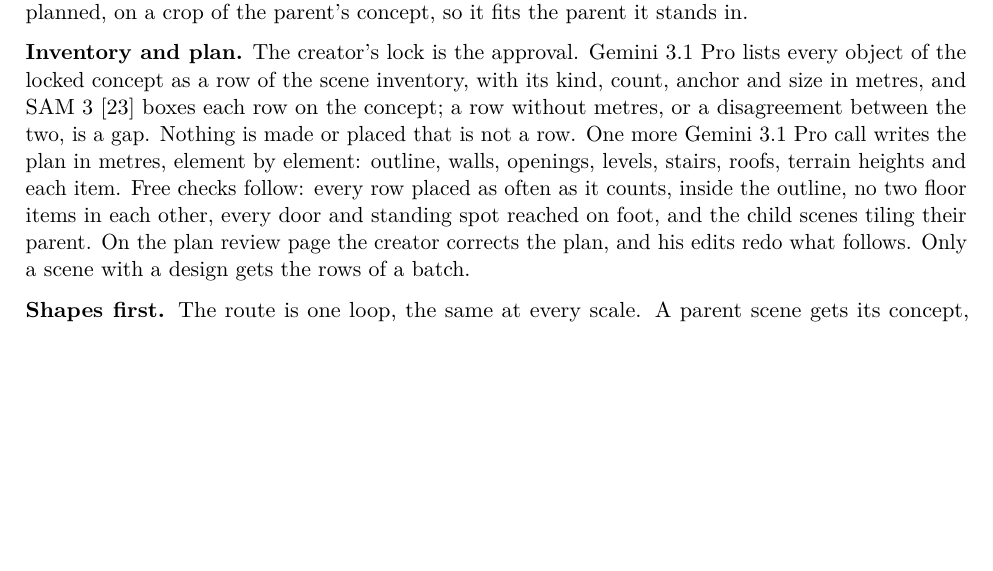
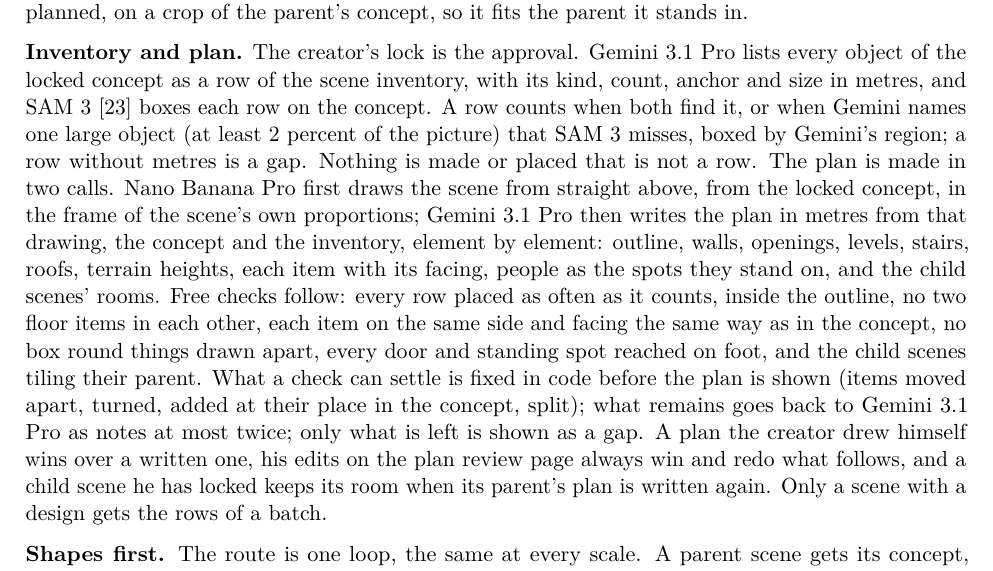
Before and after one commit to Babon-Innovations-b-v/score, a LaTeX paper (paper/out/score.tex): part of page 3 of 8, cut so that both start at the same text, the shorter picture padded with empty space. Compiled offline with pdfLaTeX.

Commit message:
paper: the plan method as built: the top-down drawing then the written plan, the checks against the concept, the fix step, his plans and edits winning, locked children keeping their rooms; rebuilt
Co-Authored-By: Claude Opus 5.5 <noreply@anthropic.com>

```diff
--- a/paper/out/score.tex
+++ b/paper/out/score.tex
@@ -267,16 +267,28 @@
 \textbf{Inventory and plan.} The creator's lock is the approval. Gemini
 3.1 Pro lists every object of the locked concept as a row of the scene
 inventory, with its kind, count, anchor and size in metres, and SAM 3
-{[}23{]} boxes each row on the concept; a row without metres, or a
-disagreement between the two, is a gap. Nothing is made or placed that
-is not a row. One more Gemini 3.1 Pro call writes the plan in metres,
-element by element: outline, walls, openings, levels, stairs, roofs,
-terrain heights and each item. Free checks follow: every row placed as
-often as it counts, inside the outline, no two floor items in each
-other, every door and standing spot reached on foot, and the child
-scenes tiling their parent. On the plan review page the creator corrects
-the plan, and his edits redo what follows. Only a scene with a design
-gets the rows of a batch.
+{[}23{]} boxes each row on the concept. A row counts when both find it,
+or when Gemini names one large object (at least 2 percent of the
+picture) that SAM 3 misses, boxed by Gemini's region; a row without
+metres is a gap. Nothing is made or placed that is not a row. The plan
+is made in two calls. Nano Banana Pro first draws the scene from
+straight above, from the locked concept, in the frame of the scene's own
+proportions; Gemini 3.1 Pro then writes the plan in metres from that
+drawing, the concept and the inventory, element by element: outline,
+walls, openings, levels, stairs, roofs, terrain heights, each item with
+its facing, people as the spots they stand on, and the child scenes'
+rooms. Free checks follow: every row placed as often as it counts,
+inside the outline, no two floor items in each other, each item on the
+same side and facing the same way as in the concept, no box round things
+drawn apart, every door and standing spot reached on foot, and the child
+scenes tiling their parent. What a check can settle is fixed in code
+before the plan is shown (items moved apart, turned, added at their
+place in the concept, split); what remains goes back to Gemini 3.1 Pro
+as notes at most twice; only what is left is shown as a gap. A plan the
+creator drew himself wins over a written one, his edits on the plan
+review page always win and redo what follows, and a child scene he has
+locked keeps its room when its parent's plan is written again. Only a
+scene with a design gets the rows of a batch.
 
 \textbf{Shapes first.} The route is one loop, the same at every scale. A
 parent scene gets its concept, its plan and a rough model, its concept
```
Also changed, not shown: paper/arxiv/content/the_framework.tex (+1 -1 lines), paper/source/score.md (+3 -1 lines), paper/arxiv/main.pdf, paper/out/score.pdf, 1 other file.
